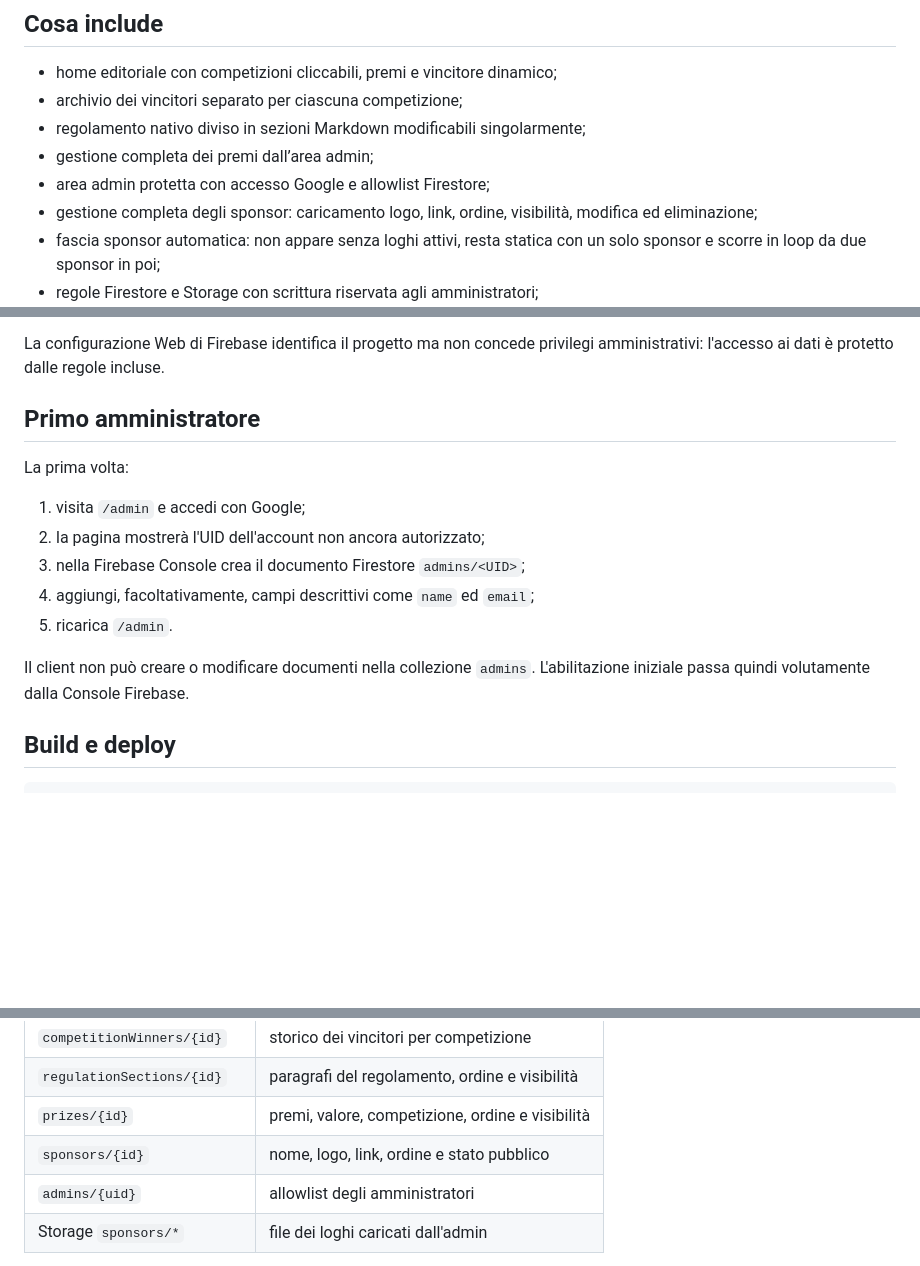
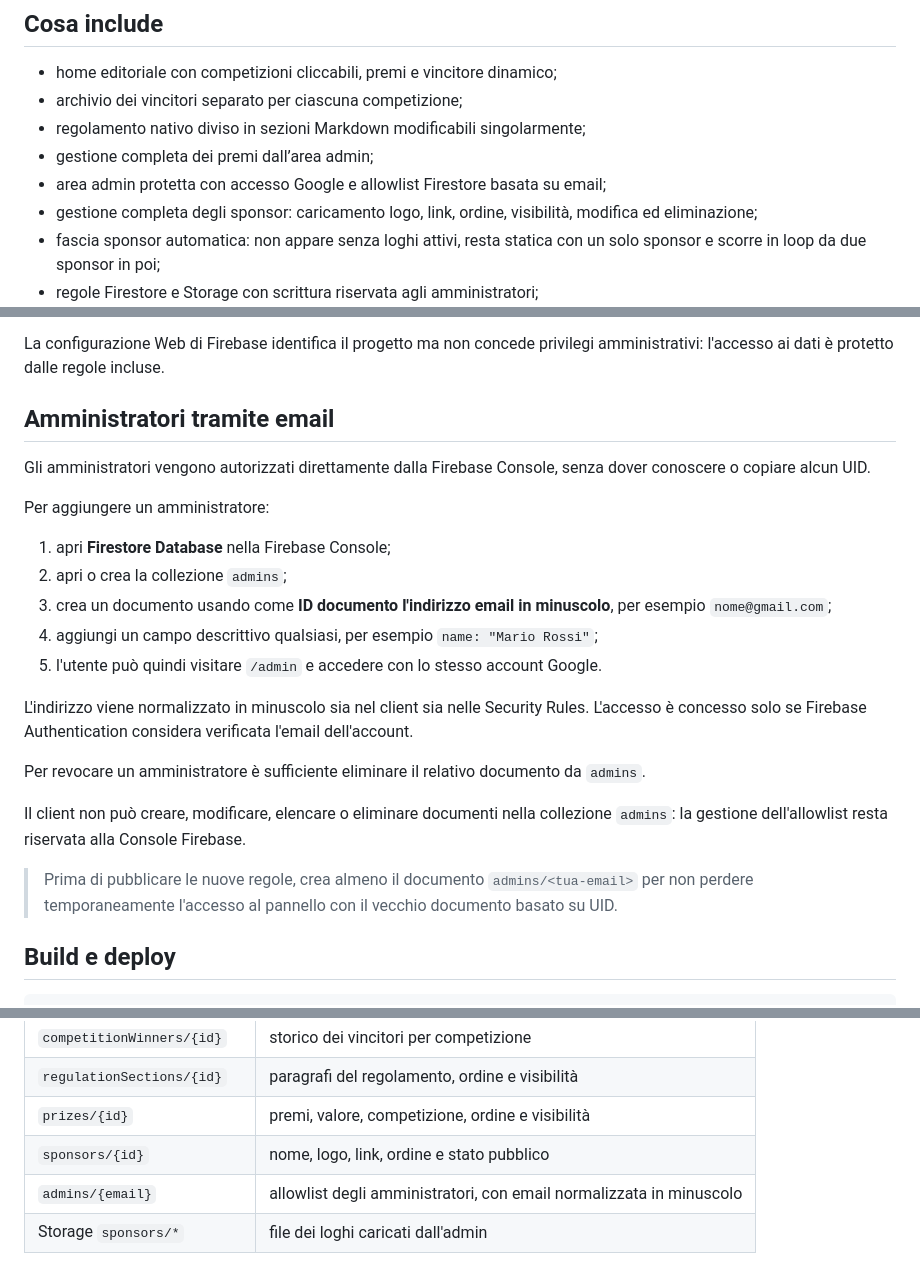
Before and after one commit to MauroPot2/fantasavuto, a Markdown page: README.md, 3 parts joined by grey strips. Rendered like a GitHub page; blank space fills up the shorter version.

Commit message:
Document email-based admin setup

```diff
--- a/README.md
+++ b/README.md
@@ -9,7 +9,7 @@ con Jaspr e pensate per Firebase Hosting (`fantasavuto.web.app`).
 - archivio dei vincitori separato per ciascuna competizione;
 - regolamento nativo diviso in sezioni Markdown modificabili singolarmente;
 - gestione completa dei premi dall’area admin;
-- area admin protetta con accesso Google e allowlist Firestore;
+- area admin protetta con accesso Google e allowlist Firestore basata su email;
 - gestione completa degli sponsor: caricamento logo, link, ordine, visibilità,
   modifica ed eliminazione;
 - fascia sponsor automatica: non appare senza loghi attivi, resta statica con un
@@ -59,18 +59,34 @@ Il progetto Firebase previsto è già indicato come `fantasavuto` in
 La configurazione Web di Firebase identifica il progetto ma non concede
 privilegi amministrativi: l'accesso ai dati è protetto dalle regole incluse.
 
-## Primo amministratore
+## Amministratori tramite email
 
-La prima volta:
+Gli amministratori vengono autorizzati direttamente dalla Firebase Console,
+senza dover conoscere o copiare alcun UID.
 
-1. visita `/admin` e accedi con Google;
-2. la pagina mostrerà l'UID dell'account non ancora autorizzato;
-3. nella Firebase Console crea il documento Firestore `admins/<UID>`;
-4. aggiungi, facoltativamente, campi descrittivi come `name` ed `email`;
-5. ricarica `/admin`.
+Per aggiungere un amministratore:
 
-Il client non può creare o modificare documenti nella collezione `admins`.
-L'abilitazione iniziale passa quindi volutamente dalla Console Firebase.
+1. apri **Firestore Database** nella Firebase Console;
+2. apri o crea la collezione `admins`;
+3. crea un documento usando come **ID documento l'indirizzo email in minuscolo**,
+   per esempio `nome@gmail.com`;
+4. aggiungi un campo descrittivo qualsiasi, per esempio `name: "Mario Rossi"`;
+5. l'utente può quindi visitare `/admin` e accedere con lo stesso account Google.
+
+L'indirizzo viene normalizzato in minuscolo sia nel client sia nelle Security
+Rules. L'accesso è concesso solo se Firebase Authentication considera verificata
+l'email dell'account.
+
+Per revocare un amministratore è sufficiente eliminare il relativo documento da
+`admins`.
+
+Il client non può creare, modificare, elencare o eliminare documenti nella
+collezione `admins`: la gestione dell'allowlist resta riservata alla Console
+Firebase.
+
+> Prima di pubblicare le nuove regole, crea almeno il documento `admins/<tua-email>`
+> per non perdere temporaneamente l'accesso al pannello con il vecchio documento
+> basato su UID.
 
 ## Build e deploy
 
@@ -102,7 +118,7 @@ permessi necessari alla verifica dell'allowlist presente in Firestore.
 | `regulationSections/{id}` | paragrafi del regolamento, ordine e visibilità |
 | `prizes/{id}` | premi, valore, competizione, ordine e visibilità |
 | `sponsors/{id}` | nome, logo, link, ordine e stato pubblico |
-| `admins/{uid}` | allowlist degli amministratori |
+| `admins/{email}` | allowlist degli amministratori, con email normalizzata in minuscolo |
 | Storage `sponsors/*` | file dei loghi caricati dall'admin |
 
 Il regolamento attuale del vecchio Google Site è disponibile soprattutto come
```
